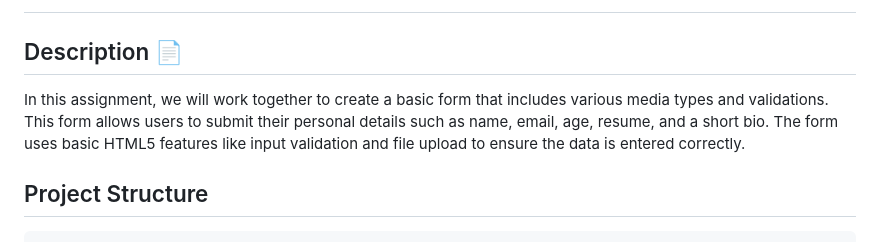
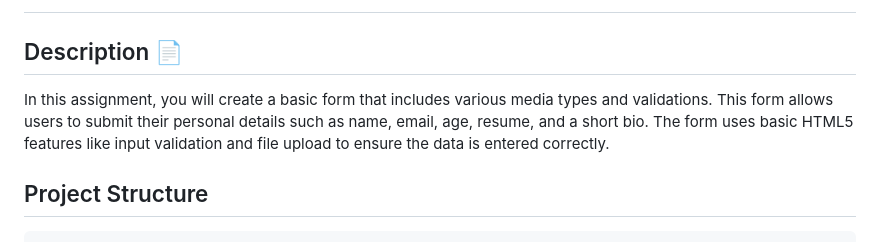
Before and after one commit to drewgpt/sdai-wde-02-interactive-forms, a Markdown page: README.md, the part around the change. Drawn GitHub-style.

```diff
--- a/README.md
+++ b/README.md
@@ -5,7 +5,7 @@
 ##
 
 ## Description 📄
-In this assignment, we will work together to create a basic form that includes various media types and validations. This form allows users to submit their personal details such as name, email, age, resume, and a short bio. The form uses basic HTML5 features like input validation and file upload to ensure the data is entered correctly.
+In this assignment, you will create a basic form that includes various media types and validations. This form allows users to submit their personal details such as name, email, age, resume, and a short bio. The form uses basic HTML5 features like input validation and file upload to ensure the data is entered correctly.
 
 ## Project Structure
 
```
